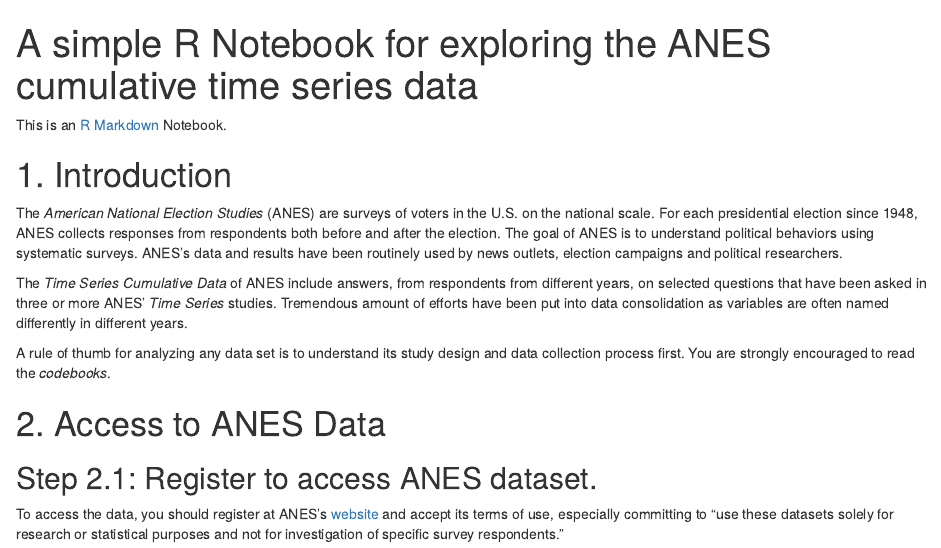
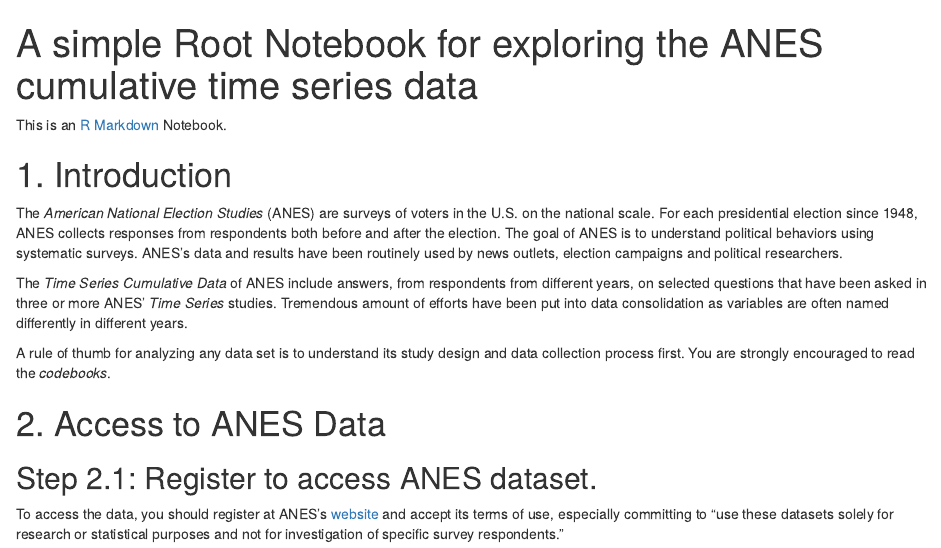
Before and after one commit to TZstatsADS/Spring2021-Project1-Jimmysmiley14, an R Markdown document (doc/Intro_ANES.Rmd): the page in a window 1100 px wide, from its top. Rendered offline with R 4.5, knitr and Pandoc, with nearby package versions; some code elsewhere in the file could not run offline.

Commit message:
Update Intro_ANES.Rmd

```diff
--- a/doc/Intro_ANES.Rmd
+++ b/doc/Intro_ANES.Rmd
@@ -1,5 +1,5 @@
 ---
-title: "A simple R Notebook for exploring the ANES cumulative time series data"
+title: "A simple Root Notebook for exploring the ANES cumulative time series data"
 output:
   html_document:
     df_print: paged
```
